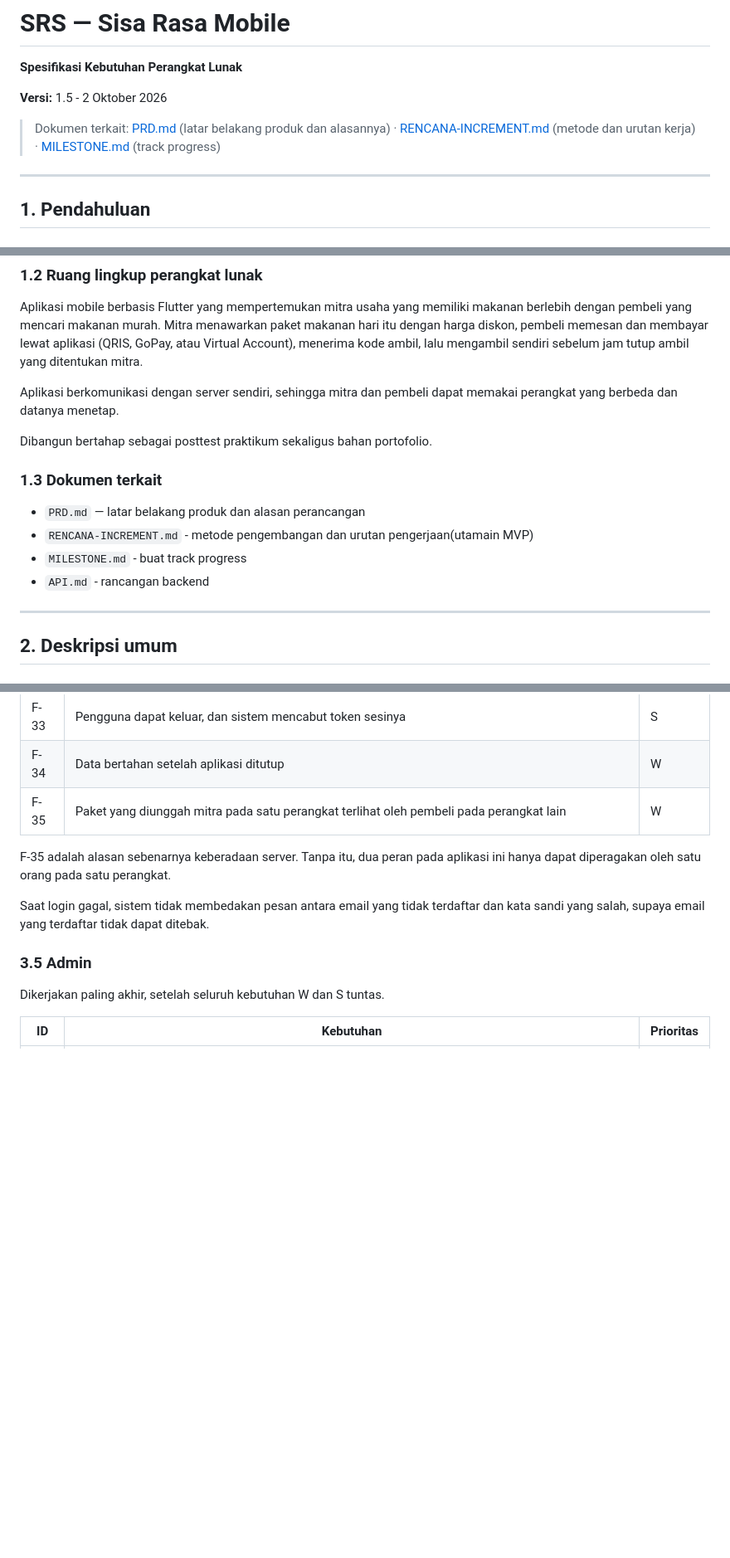
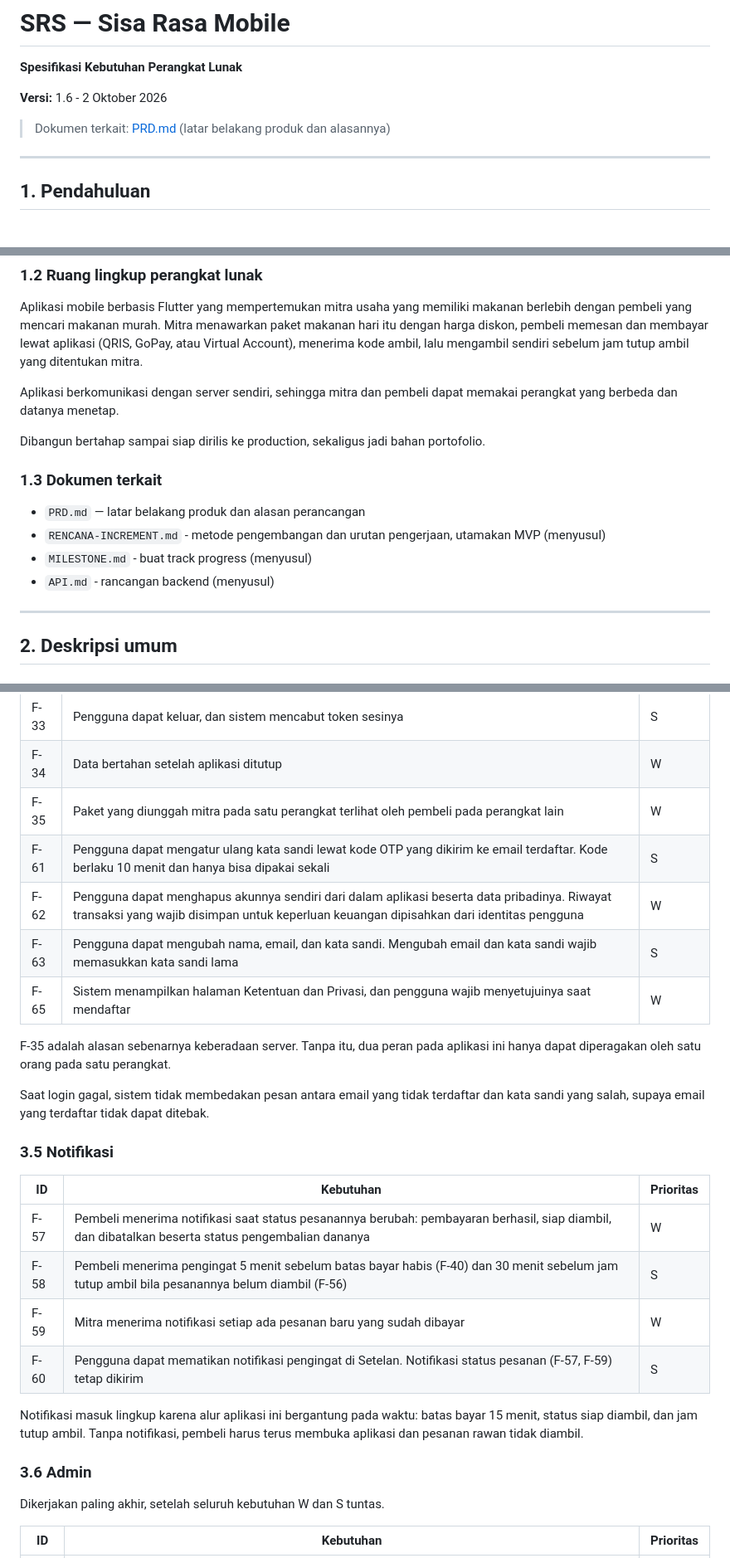
Before and after one commit to orkvacy/sisa-rasa, a Markdown page: docs/srs.md, 3 parts joined by grey strips. Shown at 83% size. Drawn GitHub-style; blank space fills up the shorter version.

```diff
--- a/docs/srs.md
+++ b/docs/srs.md
@@ -2,9 +2,9 @@
 
 **Spesifikasi Kebutuhan Perangkat Lunak**
 
-**Versi:** 1.5 - 2 Oktober 2026
+**Versi:** 1.6 - 2 Oktober 2026
 
-> Dokumen terkait: [PRD.md](PRD.md) (latar belakang produk dan alasannya) · [RENCANA-INCREMENT.md](RENCANA-INCREMENT.md) (metode dan urutan kerja) · [MILESTONE.md](MILESTONE.md) (track progress)
+> Dokumen terkait: [PRD.md](PRD.md) (latar belakang produk dan alasannya)
 
 ---
 
@@ -28,14 +28,15 @@ mengambil sendiri sebelum jam tutup ambil yang ditentukan mitra.
 Aplikasi berkomunikasi dengan server sendiri, sehingga mitra dan pembeli dapat
 memakai perangkat yang berbeda dan datanya menetap.
 
-Dibangun bertahap sebagai posttest praktikum sekaligus bahan portofolio.
+Dibangun bertahap sampai siap dirilis ke production, sekaligus jadi bahan
+portofolio.
 
 ### 1.3 Dokumen terkait
 
 - `PRD.md` — latar belakang produk dan alasan perancangan
-- `RENCANA-INCREMENT.md` - metode pengembangan dan urutan pengerjaan(utamain MVP)
-- `MILESTONE.md` - buat track progress
-- `API.md` - rancangan backend
+- `RENCANA-INCREMENT.md` - metode pengembangan dan urutan pengerjaan, utamakan MVP (menyusul)
+- `MILESTONE.md` - buat track progress (menyusul)
+- `API.md` - rancangan backend (menyusul)
 
 ---
 
@@ -137,6 +142,10 @@ dikerjakan paling akhir, setelah seluruh W dan S tuntas.
 | F-33 | Pengguna dapat keluar, dan sistem mencabut token sesinya | S |
 | F-34 | Data bertahan setelah aplikasi ditutup | W |
 | F-35 | Paket yang diunggah mitra pada satu perangkat terlihat oleh pembeli pada perangkat lain | W |
+| F-61 | Pengguna dapat mengatur ulang kata sandi lewat kode OTP yang dikirim ke email terdaftar. Kode berlaku 10 menit dan hanya bisa dipakai sekali | S |
+| F-62 | Pengguna dapat menghapus akunnya sendiri dari dalam aplikasi beserta data pribadinya. Riwayat transaksi yang wajib disimpan untuk keperluan keuangan dipisahkan dari identitas pengguna | W |
+| F-63 | Pengguna dapat mengubah nama, email, dan kata sandi. Mengubah email dan kata sandi wajib memasukkan kata sandi lama | S |
+| F-65 | Sistem menampilkan halaman Ketentuan dan Privasi, dan pengguna wajib menyetujuinya saat mendaftar | W |
 
 F-35 adalah alasan sebenarnya keberadaan server. Tanpa itu, dua peran pada
 aplikasi ini hanya dapat diperagakan oleh satu orang pada satu perangkat.
@@ -145,7 +154,20 @@ Saat login gagal, sistem tidak membedakan pesan antara email yang tidak
 terdaftar dan kata sandi yang salah, supaya email yang terdaftar tidak dapat
 ditebak.
 
-### 3.5 Admin
+### 3.5 Notifikasi
+
+| ID | Kebutuhan | Prioritas |
+| --- | --- | --- |
+| F-57 | Pembeli menerima notifikasi saat status pesanannya berubah: pembayaran berhasil, siap diambil, dan dibatalkan beserta status pengembalian dananya | W |
+| F-58 | Pembeli menerima pengingat 5 menit sebelum batas bayar habis (F-40) dan 30 menit sebelum jam tutup ambil bila pesanannya belum diambil (F-56) | S |
+| F-59 | Mitra menerima notifikasi setiap ada pesanan baru yang sudah dibayar | W |
+| F-60 | Pengguna dapat mematikan notifikasi pengingat di Setelan. Notifikasi status pesanan (F-57, F-59) tetap dikirim | S |
+
+Notifikasi masuk lingkup karena alur aplikasi ini bergantung pada waktu: batas
+bayar 15 menit, status siap diambil, dan jam tutup ambil. Tanpa notifikasi,
+pembeli harus terus membuka aplikasi dan pesanan rawan tidak diambil.
+
+### 3.6 Admin
 
 Dikerjakan paling akhir, setelah seluruh kebutuhan W dan S tuntas.
 
```
Also changed, not shown: other parts of docs/srs.md (+30 -16 lines), docs/PRD.md (+9 -2 lines).
